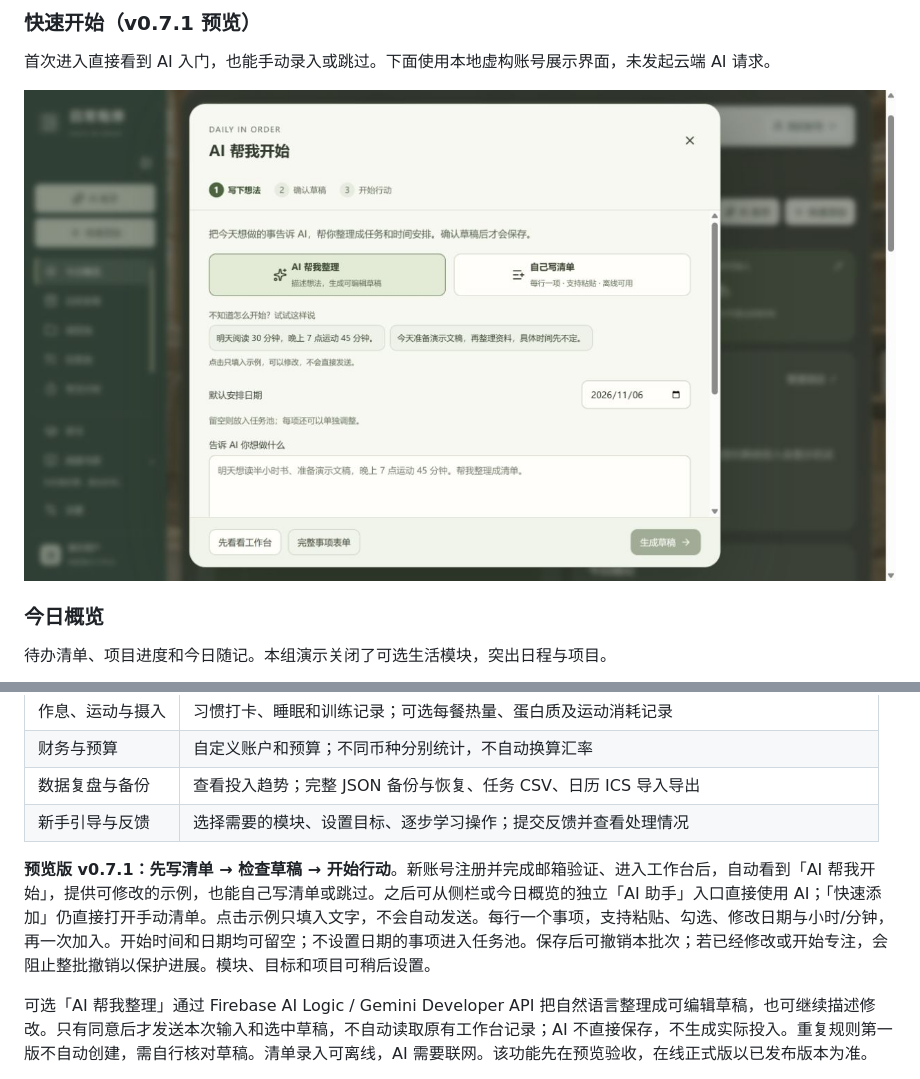
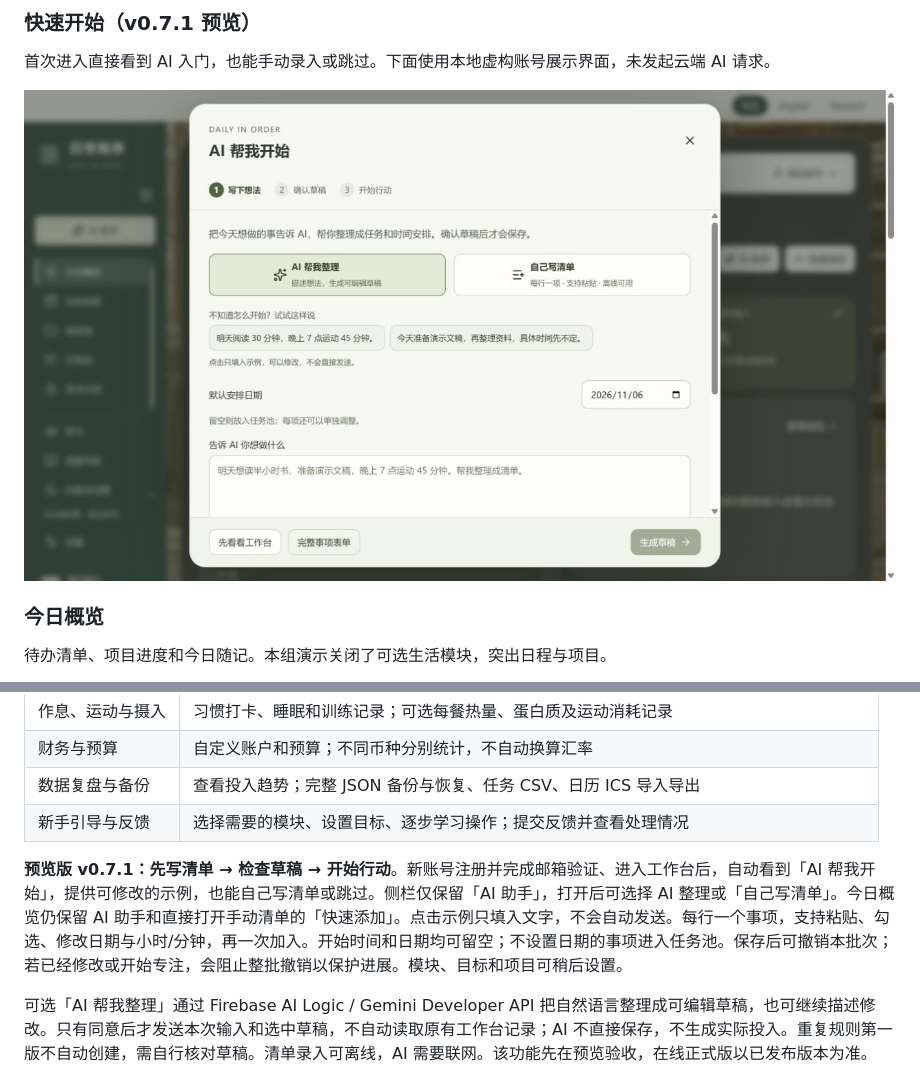
Before and after one commit to Kylie08ky/daily-in-order, a Markdown page: README.md, 2 parts joined by grey strips. Drawn GitHub-style; pictures changed too: docs/images/quick-start-zh.jpg.

```diff
--- a/README.md
+++ b/README.md
@@ -61,7 +61,7 @@
 | 数据复盘与备份 | 查看投入趋势；完整 JSON 备份与恢复、任务 CSV、日历 ICS 导入导出 |
 | 新手引导与反馈 | 选择需要的模块、设置目标、逐步学习操作；提交反馈并查看处理情况 |
 
-**预览版 v0.7.1：先写清单 → 检查草稿 → 开始行动**。新账号注册并完成邮箱验证、进入工作台后，自动看到「AI 帮我开始」，提供可修改的示例，也能自己写清单或跳过。之后可从侧栏或今日概览的独立「AI 助手」入口直接使用 AI；「快速添加」仍直接打开手动清单。点击示例只填入文字，不会自动发送。每行一个事项，支持粘贴、勾选、修改日期与小时/分钟，再一次加入。开始时间和日期均可留空；不设置日期的事项进入任务池。保存后可撤销本批次；若已经修改或开始专注，会阻止整批撤销以保护进展。模块、目标和项目可稍后设置。
+**预览版 v0.7.1：先写清单 → 检查草稿 → 开始行动**。新账号注册并完成邮箱验证、进入工作台后，自动看到「AI 帮我开始」，提供可修改的示例，也能自己写清单或跳过。侧栏仅保留「AI 助手」，打开后可选择 AI 整理或「自己写清单」。今日概览仍保留 AI 助手和直接打开手动清单的「快速添加」。点击示例只填入文字，不会自动发送。每行一个事项，支持粘贴、勾选、修改日期与小时/分钟，再一次加入。开始时间和日期均可留空；不设置日期的事项进入任务池。保存后可撤销本批次；若已经修改或开始专注，会阻止整批撤销以保护进展。模块、目标和项目可稍后设置。
 
 可选「AI 帮我整理」通过 Firebase AI Logic / Gemini Developer API 把自然语言整理成可编辑草稿，也可继续描述修改。只有同意后才发送本次输入和选中草稿，不自动读取原有工作台记录；AI 不直接保存，不生成实际投入。重复规则第一版不自动创建，需自行核对草稿。清单录入可离线，AI 需要联网。该功能先在预览验收，在线正式版以已发布版本为准。
 
```
Also changed, not shown: README.en.md (+1 -1 lines), docs/images/quick-start-en.jpg, 2 other files.
